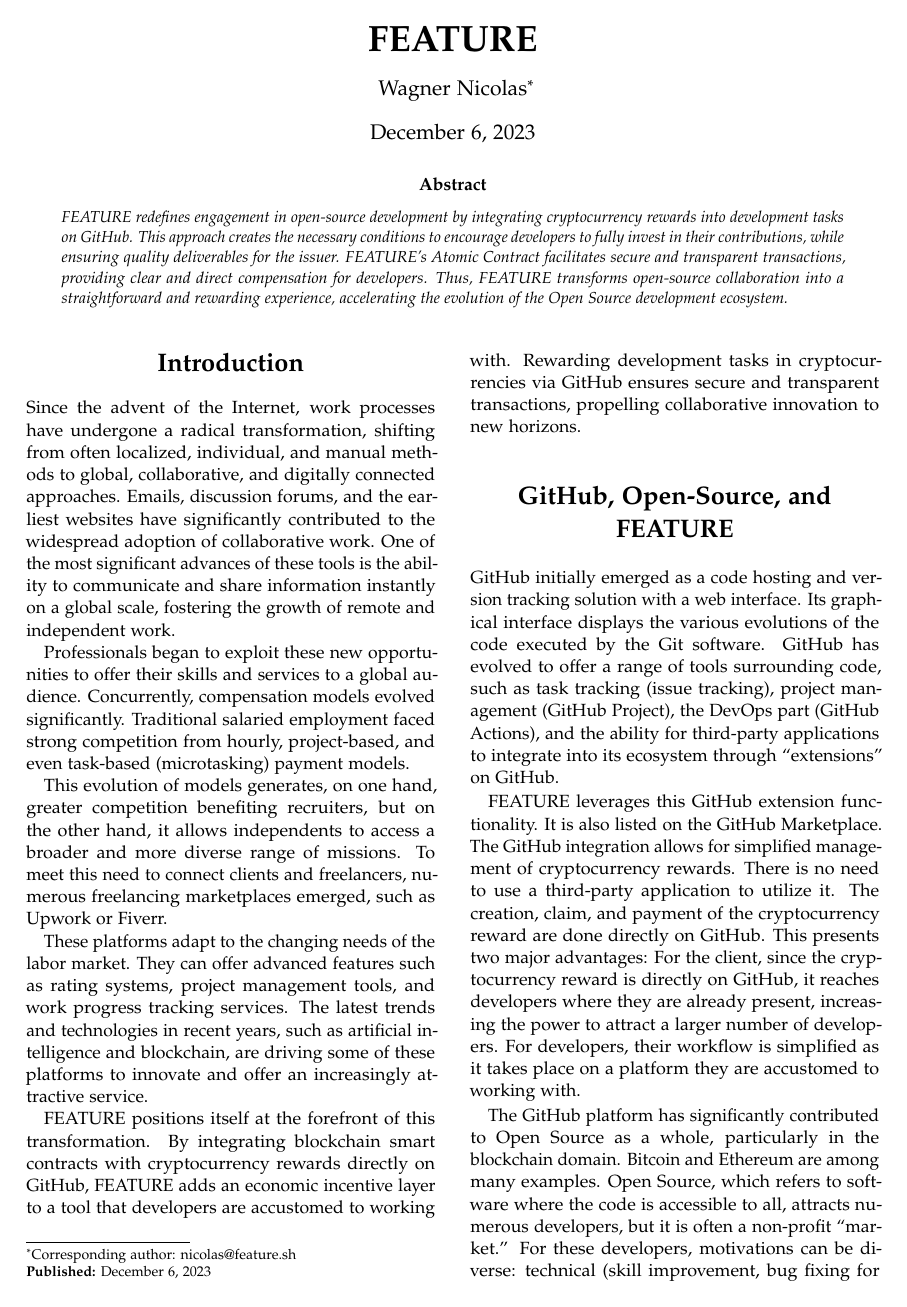
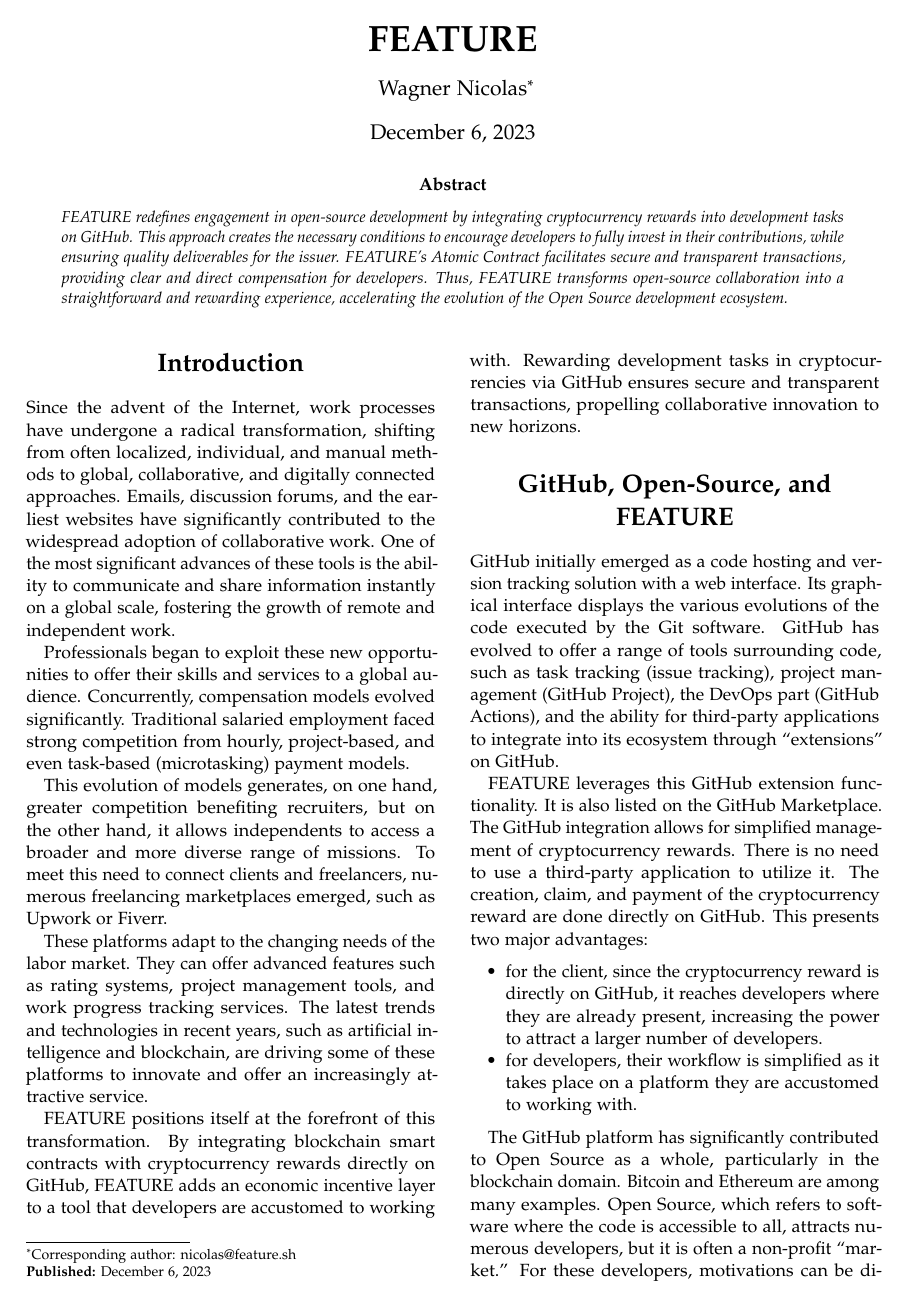
Before and after one commit to feature-sh/whitepaper, a LaTeX document (en/lightpaper/FEATURE.tex): page 1 of 3. The pictures show the PDF file en/lightpaper/FEATURE.pdf that the author committed with the source.

Commit message:
fix: add membered list and refacto

```diff
--- a/en/lightpaper/FEATURE.tex
+++ b/en/lightpaper/FEATURE.tex
@@ -80,7 +80,13 @@ FEATURE positions itself at the forefront of this transformation. By integrating
 
 GitHub initially emerged as a code hosting and version tracking solution with a web interface. Its graphical interface displays the various evolutions of the code executed by the Git software. GitHub has evolved to offer a range of tools surrounding code, such as task tracking (issue tracking), project management (GitHub Project), the DevOps part (GitHub Actions), and the ability for third-party applications to integrate into its ecosystem through "extensions" on GitHub.
 
-FEATURE leverages this GitHub extension functionality. It is also listed on the GitHub Marketplace. The GitHub integration allows for simplified management of cryptocurrency rewards. There is no need to use a third-party application to utilize it. The creation, claim, and payment of the cryptocurrency reward are done directly on GitHub. This presents two major advantages: For the client, since the cryptocurrency reward is directly on GitHub, it reaches developers where they are already present, increasing the power to attract a larger number of developers. For developers, their workflow is simplified as it takes place on a platform they are accustomed to working with.
+FEATURE leverages this GitHub extension functionality. It is also listed on the GitHub Marketplace. The GitHub integration allows for simplified management of cryptocurrency rewards. There is no need to use a third-party application to utilize it. The creation, claim, and payment of the cryptocurrency reward are done directly on GitHub. This presents two major advantages:
+\begin{itemize}
+\item
+  for the client, since the cryptocurrency reward is directly on GitHub, it reaches developers where they are already present, increasing the power to attract a larger number of developers.
+\item
+  for developers, their workflow is simplified as it takes place on a platform they are accustomed to working with.
+\end{itemize}
 
 The GitHub platform has significantly contributed to Open Source as a whole, particularly in the blockchain domain. Bitcoin and Ethereum are among many examples. Open Source, which refers to software where the code is accessible to all, attracts numerous developers, but it is often a non-profit "market." For these developers, motivations can be diverse: technical (skill improvement, bug fixing for program usage...), social (building a portfolio of contributions), and economic (reward for finding security flaws...). However, these factors often do not suffice to stimulate massive participation from external developers. This is even more true when it comes to making significant contributions, which are usually the result of a small group of developers paid by a foundation or a private entity.
 
@@ -148,7 +154,7 @@ In addition to these configurations, it is possible to perform transactions in s
 
 Let's explore the user experience by describing step by step the workflow from the creation of the Atomic Contract to its conclusion, i.e., its payment or possibly its resolution via the arbitrator:
 
-\begin{itemize}
+\begin{enumerate}
 \item
   creation of the GitHub issue;
 \item
@@ -165,7 +171,7 @@ Let's explore the user experience by describing step by step the workflow from t
   in the event of a dispute, either the challenger will receive the developer's deposit and the Atomic Contract will be available to accept new code proposals, or the developer wins the dispute, he will then win the cryptocurrency reward and the Atomic Contract will be completed;
 \item
   the merge of the pull-request to add the proposed solution implementation to the main code source.
-\end{itemize}
+\end{enumerate}
 
 The diagram Figure \ref{fig:web3 diagram} summarizes these different steps.
 
```
Also changed, not shown: fr/lightpaper/FEATURE.tex (+10 -5 lines), en/lightpaper/FEATURE.pdf, fr/lightpaper/FEATURE.pdf, en/lightpaper/FEATURE.tex (4 more changed lines).
